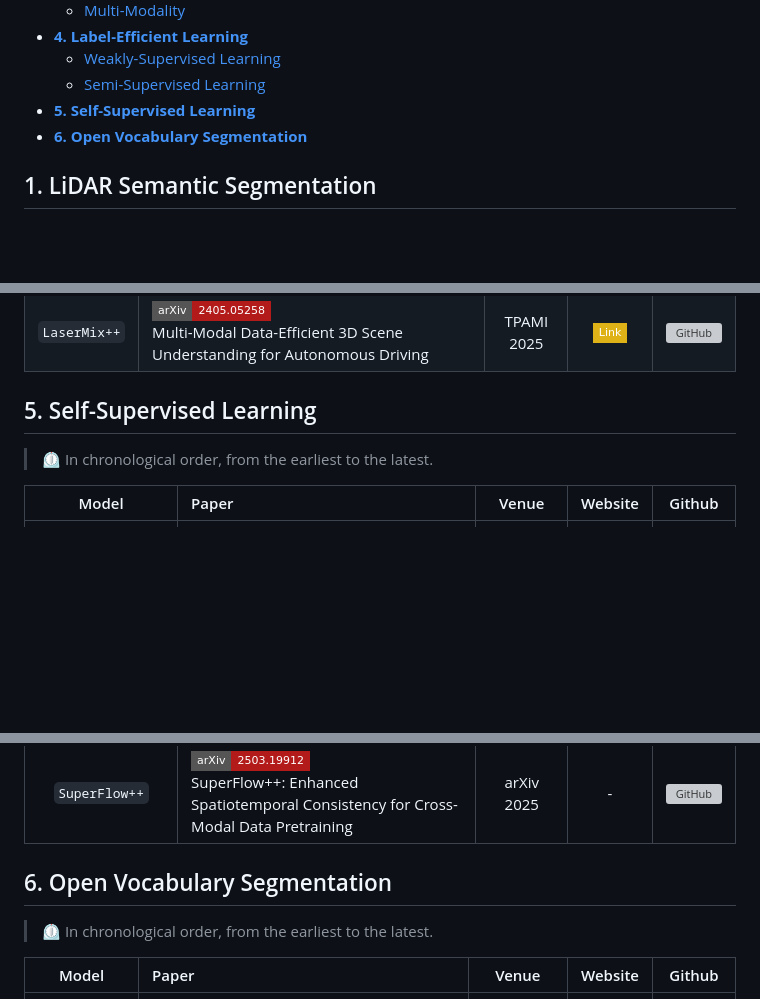
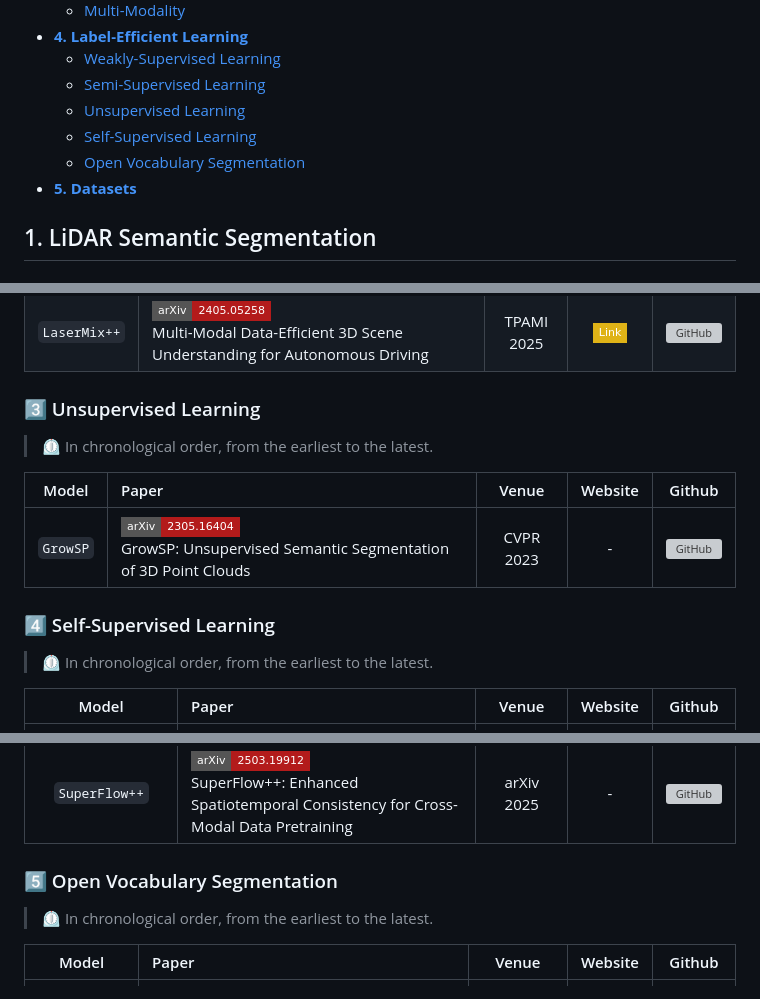
Before and after one commit to gustavosousass/awesome-3d-in-the-wild, a Markdown page: README.md, 3 parts joined by grey strips. GitHub-like rendering; badges without logos; blank space fills up the shorter version; grey boxes are pictures that could not be loaded.

```diff
--- a/README.md
+++ b/README.md
@@ -22,8 +22,10 @@
 - [**4. Label-Efficient Learning**](#4-label-efficient-learning)
   - [Weakly-Supervised Learning](#one-weakly-supervised-learning)
   - [Semi-Supervised Learning](#two-semi-supervised-learning)
-- [**5. Self-Supervised Learning**](#5-self-supervised-learning)
-- [**6. Open Vocabulary Segmentation**](#6-open-vocabulary-segmentation)
+  - [Unsupervised Learning](#three-unsupervised-learning)
+  - [Self-Supervised Learning](#four-self-supervised-learning)
+  - [Open Vocabulary Segmentation](#five-open-vocabulary-segmentation)
+- [**5. Datasets**](#5-datasets)
 
 ## 1. LiDAR Semantic Segmentation
 
@@ -239,7 +240,15 @@
 | `HiLoTs` | [![arXiv](https://img.shields.io/badge/arXiv-2503.17752-b31b1b?style=flat-square&logo=arxiv)](https://arxiv.org/abs/2503.17752)<br>HiLoTs: High-Low Temporal Sensitive Representation Learning for Semi-Supervised LiDAR Segmentation in Autonomous Driving | CVPR 2025 | - | [![GitHub](https://img.shields.io/github/stars/rdlin118/HiLoTs)](https://github.com/rdlin118/HiLoTs) |
 | `LaserMix++` | [![arXiv](https://img.shields.io/badge/arXiv-2405.05258-b31b1b?style=flat-square&logo=arxiv)](https://arxiv.org/abs/2405.05258)<br>Multi-Modal Data-Efficient 3D Scene Understanding for Autonomous Driving | TPAMI 2025 | [![Website](https://img.shields.io/badge/Link-yellow?style=flat-square&logo=gitbook)](https://ldkong.com/LaserMix) | [![GitHub](https://img.shields.io/github/stars/ldkong1205/LaserMix)](https://github.com/ldkong1205/LaserMix) |
 
-## 5. Self-Supervised Learning
+### :three: Unsupervised Learning
+
+> :timer_clock: In chronological order, from the earliest to the latest.
+
+| Model | Paper | Venue | Website | Github |
+|:-:|:-|:-:|:-:|:-:|
+| `GrowSP` | [![arXiv](https://img.shields.io/badge/arXiv-2305.16404-b31b1b?style=flat-square&logo=arxiv)](https://arxiv.org/abs/2305.16404)<br>GrowSP: Unsupervised Semantic Segmentation of 3D Point Clouds | CVPR 2023 | - | [![GitHub](https://img.shields.io/github/stars/vLAR-group/GrowSP)](https://github.com/vLAR-group/GrowSP) |
+
+### :four: Self-Supervised Learning
 
 > :timer_clock: In chronological order, from the earliest to the latest.
 
@@ -265,7 +274,7 @@
 | `CleverDistiller` | [![arXiv](https://img.shields.io/badge/arXiv-2503.09878-b31b1b?style=flat-square&logo=arxiv)](https://arxiv.org/abs/2503.09878)<br>CleverDistiller: Simple and Spatially Consistent Cross-modal Distillation | arXiv 2025 | - | - |
 | `SuperFlow++` | [![arXiv](https://img.shields.io/badge/arXiv-2503.19912-b31b1b?style=flat-square&logo=arxiv)](https://arxiv.org/abs/2503.19912)<br>SuperFlow++: Enhanced Spatiotemporal Consistency for Cross-Modal Data Pretraining | arXiv 2025 | - | [![GitHub](https://img.shields.io/github/stars/Xiangxu-0103/SuperFlow)](https://github.com/Xiangxu-0103/SuperFlow) |
 
-## 6. Open Vocabulary Segmentation
+### :five: Open Vocabulary Segmentation
 
 > :timer_clock: In chronological order, from the earliest to the latest.
 
```
Also changed, not shown: other parts of README.md (+1 -2 lines).
